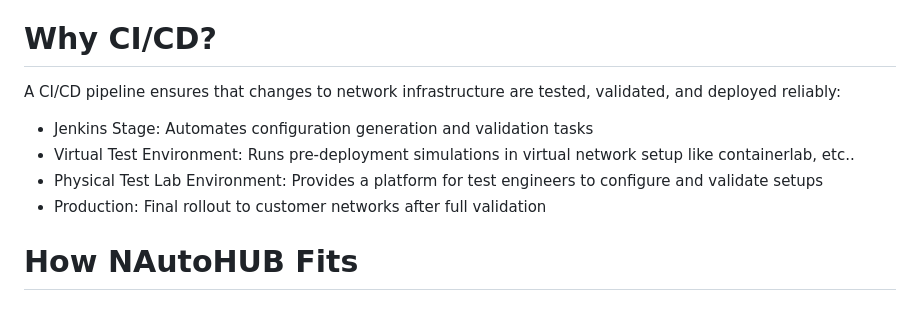
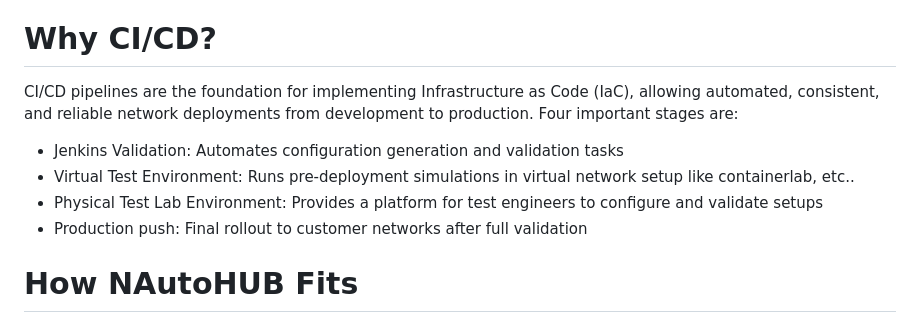
Before and after one commit to CUBoulder-Ashwin/NAutoHUB, a Markdown page: README.md, the part around the change. GitHub-like rendering.

```diff
--- a/README.md
+++ b/README.md
@@ -21,11 +21,11 @@ NSOT is the core of NAutoHUB. It includes:
 
 # Why CI/CD?
 
-A CI/CD pipeline ensures that changes to network infrastructure are tested, validated, and deployed reliably:
-- Jenkins Stage: Automates configuration generation and validation tasks
+CI/CD pipelines are the foundation for implementing Infrastructure as Code (IaC), allowing automated, consistent, and reliable network deployments from development to production. Four important stages are:
+- Jenkins Validation: Automates configuration generation and validation tasks
 - Virtual Test Environment: Runs pre-deployment simulations in virtual network setup like containerlab, etc..
 - Physical Test Lab Environment: Provides a platform for test engineers to configure and validate setups
-- Production: Final rollout to customer networks after full validation
+- Production push: Final rollout to customer networks after full validation
 
 
 # How NAutoHUB Fits
```
